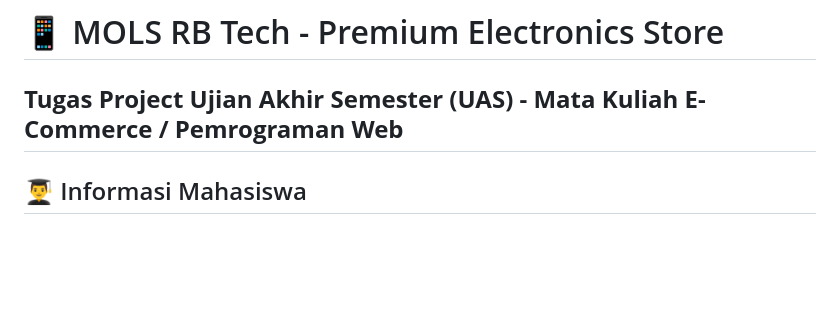
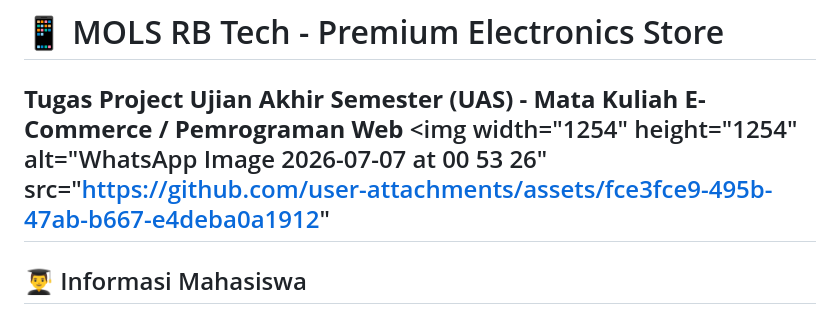
Before and after one commit to Lukman-sara/MOLS_RB_Tech, a Markdown page: README.md, the part around one of its changes. Drawn GitHub-style; blank space fills up the shorter version.

```diff
--- a/README.md
+++ b/README.md
@@ -1,5 +1,6 @@
 # 📱 MOLS RB Tech - Premium Electronics Store
 **Tugas Project Ujian Akhir Semester (UAS) - Mata Kuliah E-Commerce / Pemrograman Web**
+<img width="1254" height="1254" alt="WhatsApp Image 2026-07-07 at 00 53 26" src="https://github.com/user-attachments/assets/fce3fce9-495b-47ab-b667-e4deba0a1912"
 ---
 
 ## 👨‍🎓 Informasi Mahasiswa
```
Also changed, not shown: other parts of README.md (+1 -3 lines).
